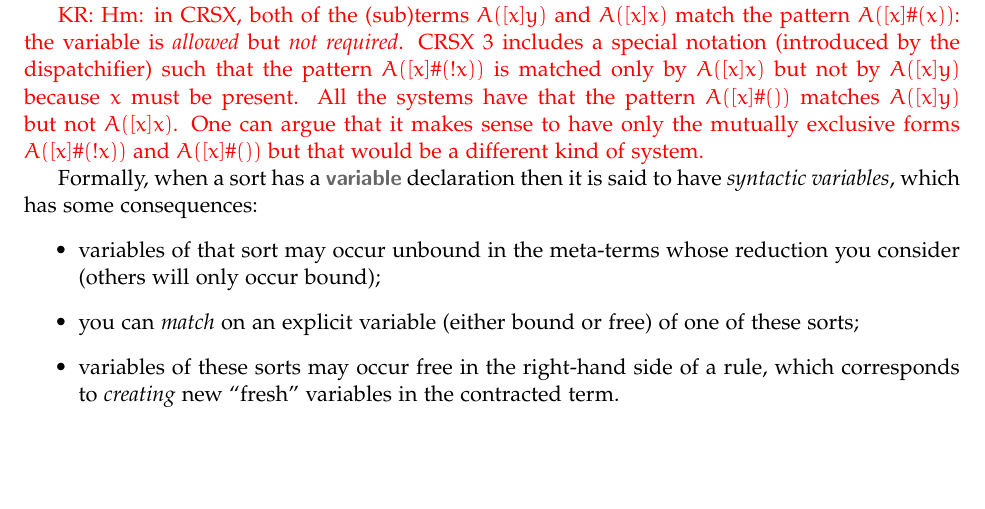
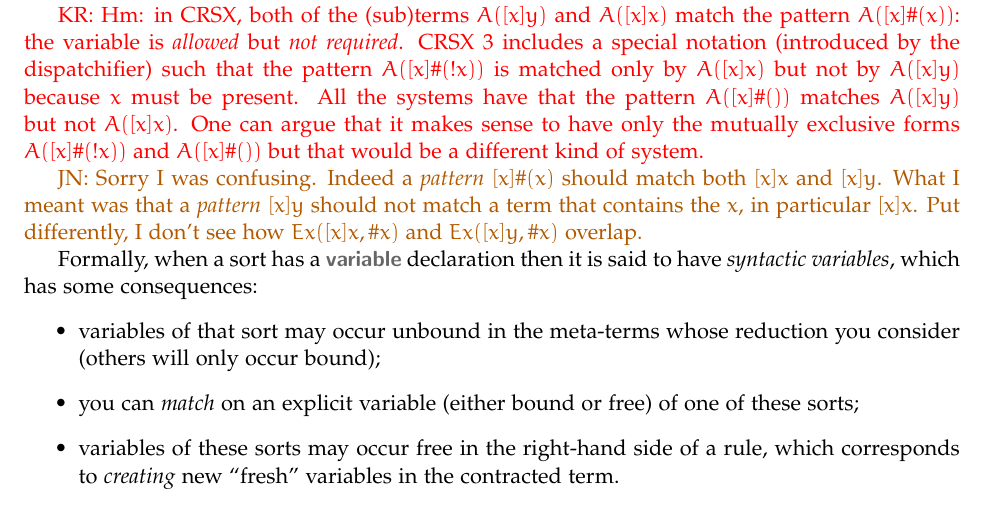
Before and after one commit to crsx/core, a LaTeX paper (doc/plank.tex): part of page 7 of 18, cut so that both start at the same text, the shorter picture padded with empty space. Compiled offline with pdfLaTeX.

Commit message:
one more comment

```diff
--- a/doc/plank.tex
+++ b/doc/plank.tex
@@ -550,6 +550,11 @@
   $A([x]\#())$ matches $A([x]y)$ but not $A([x]x)$. One can argue that it makes sense to have only
   the mutually exclusive forms $A([x]\#(!x))$ and $A([x]\#())$ but that would be a different kind of
   system.}
+
+\JN{Sorry I was confusing. Indeed a \emph{pattern} $[x]\#(x)$ should match both $[x]x$ and
+  $[x]y$. What I meant was that a \emph{pattern} $[x]y$ should not match a term that contains the
+  $x$, in particular $[x]x$. Put differently, I don't see how $Ex([x]x,\#x)$ and $Ex([x]y,\#x)$
+  overlap.}
 
 Formally, when a sort has a \kw{variable} declaration then it is said to have \emph{syntactic
   variables}, which has some consequences:
```
